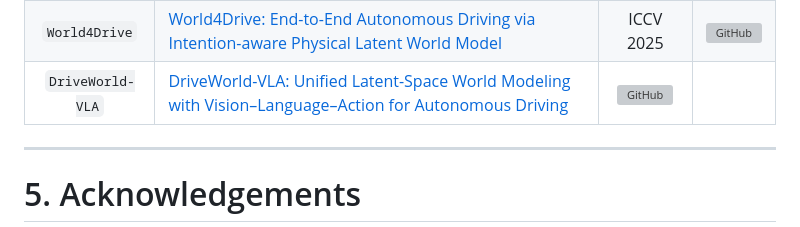
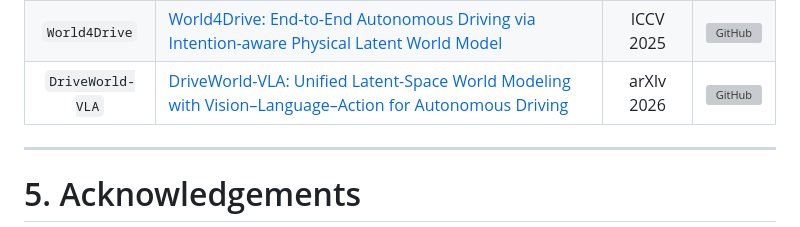
Before and after one commit to worldbench/awesome-spatial-intelligence, a Markdown page: README.md, the part around the change. GitHub-like rendering; grey boxes are pictures that could not be loaded.

Commit message:
Update publication year for DriveWorld-VLA

```diff
--- a/README.md
+++ b/README.md
@@ -367,7 +367,7 @@ If you find this work helpful for your research, please kindly consider citing o
 | `OccTens` | [OccTENS: 3D Occupancy World Model via Temporal Next-Scale Prediction](https://arxiv.org/abs/2509.03887) | arXiv 2025 | []() |
 | `OccVLA` | [Occvla: Vision-language-action model with implicit 3d occupancy supervision](https://arxiv.org/abs/2509.05578) | arXIv 2025 | []() |
 | `World4Drive` | [World4Drive: End-to-End Autonomous Driving via Intention-aware Physical Latent World Model](https://openaccess.thecvf.com/content/ICCV2025/html/Zheng_World4Drive_End-to-End_Autonomous_Driving_via_Intention-aware_Physical_Latent_World_Model_ICCV_2025_paper.html) | ICCV 2025 | [![GitHub](https://img.shields.io/github/stars/ucaszyp/World4Drive)](https://github.com/ucaszyp/World4Drive) |
-| `DriveWorld-VLA` | [DriveWorld-VLA: Unified Latent-Space World Modeling with Vision–Language–Action for Autonomous Driving](https://arxiv.org/abs/2602.06521) | [![GitHub](https://img.shields.io/github/stars/liulin815/DriveWorld-VLA)](https://github.com/liulin815/DriveWorld-VLA) |
+| `DriveWorld-VLA` | [DriveWorld-VLA: Unified Latent-Space World Modeling with Vision–Language–Action for Autonomous Driving](https://arxiv.org/abs/2602.06521) | arXIv 2026 | [![GitHub](https://img.shields.io/github/stars/liulin815/DriveWorld-VLA)](https://github.com/liulin815/DriveWorld-VLA) |
 
 -----
 
```
